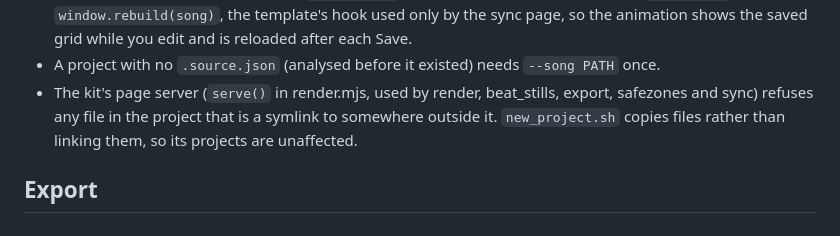
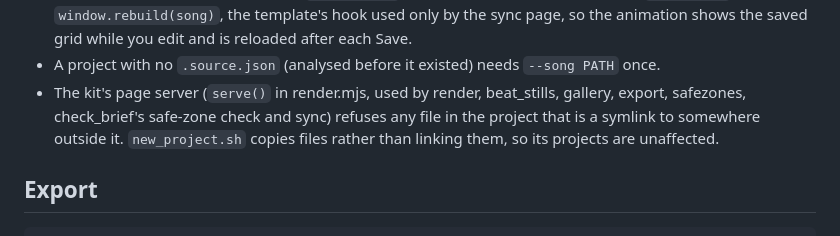
Before and after one commit to triippiing/motion-kit, a Markdown page: skills/motion-video/SKILL.md, the part around the change. GitHub-like rendering.

Commit message:
Docs: the symlink refusal covers every script that serves a project
Co-Authored-By: Claude Opus 5.5 <noreply@anthropic.com>

```diff
--- a/skills/motion-video/SKILL.md
+++ b/skills/motion-video/SKILL.md
@@ -196,7 +196,8 @@ loop as top-level `markers: [{ name, song_t, t, in_loop }]` in `song.json` (`t`
   `index.html` also lacks `window.rebuild(song)`, the template's hook used only by the sync page, so the
   animation shows the saved grid while you edit and is reloaded after each Save.
 - A project with no `.source.json` (analysed before it existed) needs `--song PATH` once.
-- The kit's page server (`serve()` in render.mjs, used by render, beat_stills, export, safezones and sync)
+- The kit's page server (`serve()` in render.mjs, used by render, beat_stills, gallery, export, safezones, check_brief's
+  safe-zone check and sync)
   refuses any file in the project that is a symlink to somewhere outside it. `new_project.sh` copies files
   rather than linking them, so its projects are unaffected.
 
```
